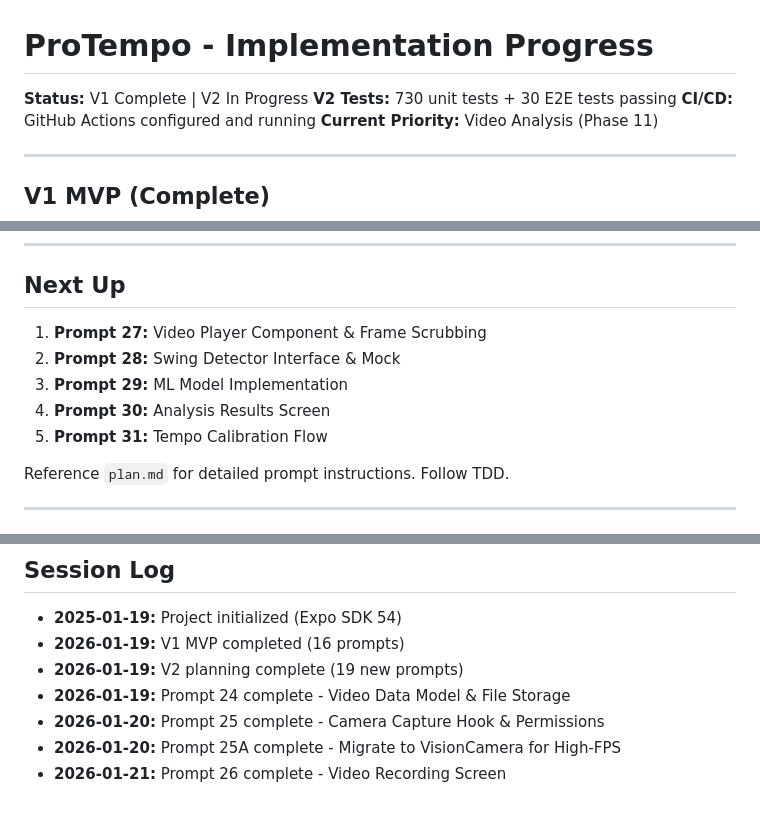
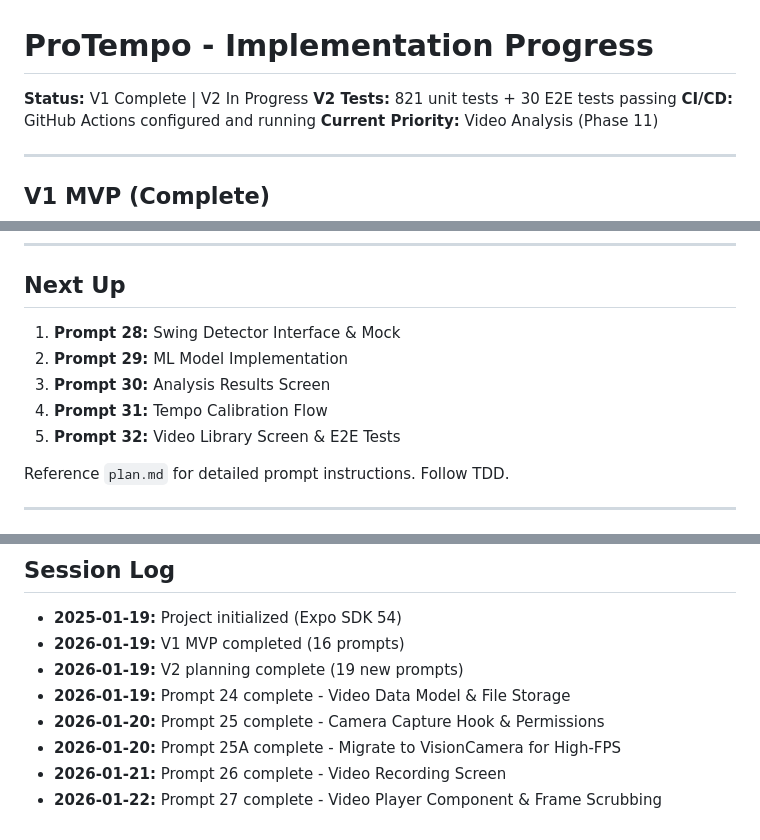
Before and after one commit to samiur/protempo, a Markdown page: todo.md, 3 parts joined by grey strips. Rendered like a GitHub page.

```diff
--- a/todo.md
+++ b/todo.md
@@ -1,7 +1,7 @@
 # ProTempo - Implementation Progress
 
 **Status:** V1 Complete | V2 In Progress
-**V2 Tests:** 730 unit tests + 30 E2E tests passing
+**V2 Tests:** 821 unit tests + 30 E2E tests passing
 **CI/CD:** GitHub Actions configured and running
 **Current Priority:** Video Analysis (Phase 11)
 
@@ -59,11 +59,11 @@
 
 ## Next Up
 
-1. **Prompt 27:** Video Player Component & Frame Scrubbing
-2. **Prompt 28:** Swing Detector Interface & Mock
-3. **Prompt 29:** ML Model Implementation
-4. **Prompt 30:** Analysis Results Screen
-5. **Prompt 31:** Tempo Calibration Flow
+1. **Prompt 28:** Swing Detector Interface & Mock
+2. **Prompt 29:** ML Model Implementation
+3. **Prompt 30:** Analysis Results Screen
+4. **Prompt 31:** Tempo Calibration Flow
+5. **Prompt 32:** Video Library Screen & E2E Tests
 
 Reference `plan.md` for detailed prompt instructions. Follow TDD.
 
@@ -90,3 +90,4 @@ Record 10 swings to establish baseline tempo:
 - **2026-01-20:** Prompt 25 complete - Camera Capture Hook & Permissions
 - **2026-01-20:** Prompt 25A complete - Migrate to VisionCamera for High-FPS
 - **2026-01-21:** Prompt 26 complete - Video Recording Screen
+- **2026-01-22:** Prompt 27 complete - Video Player Component & Frame Scrubbing
```
Also changed, not shown: other parts of todo.md (+1 -1 lines), CLAUDE.md (+62 -0 lines).
